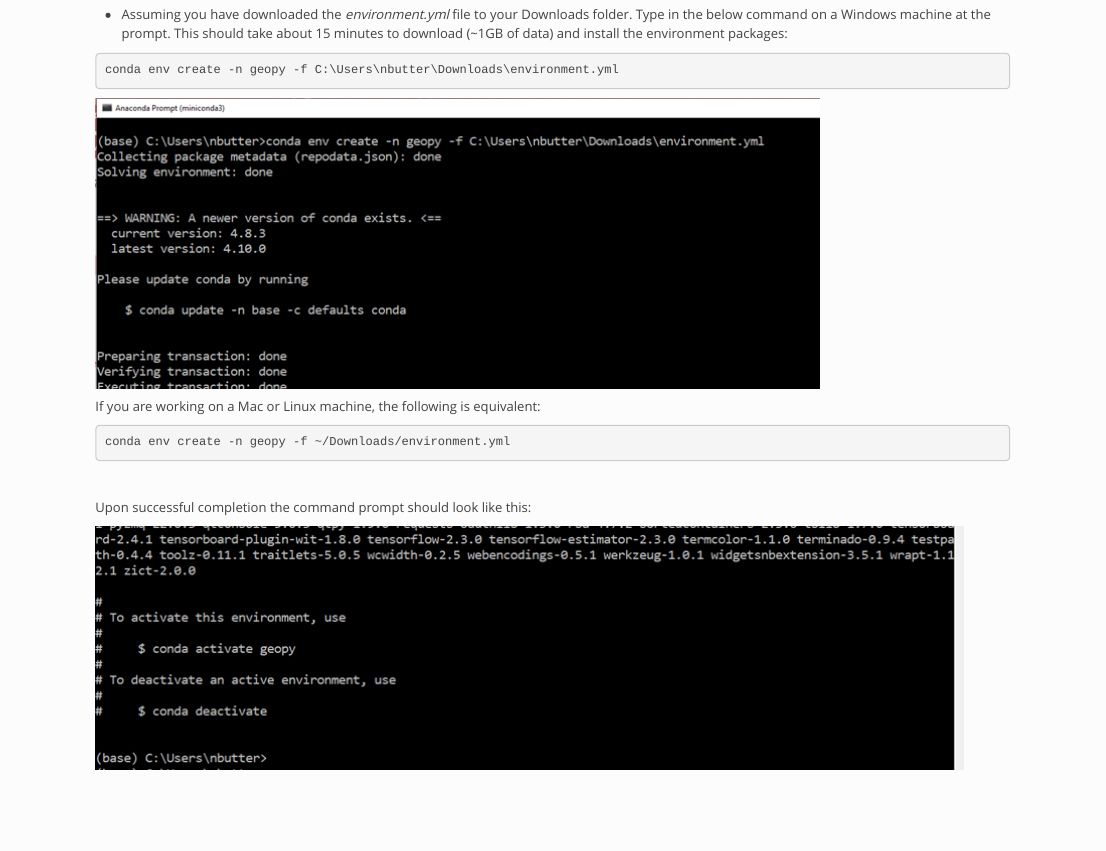
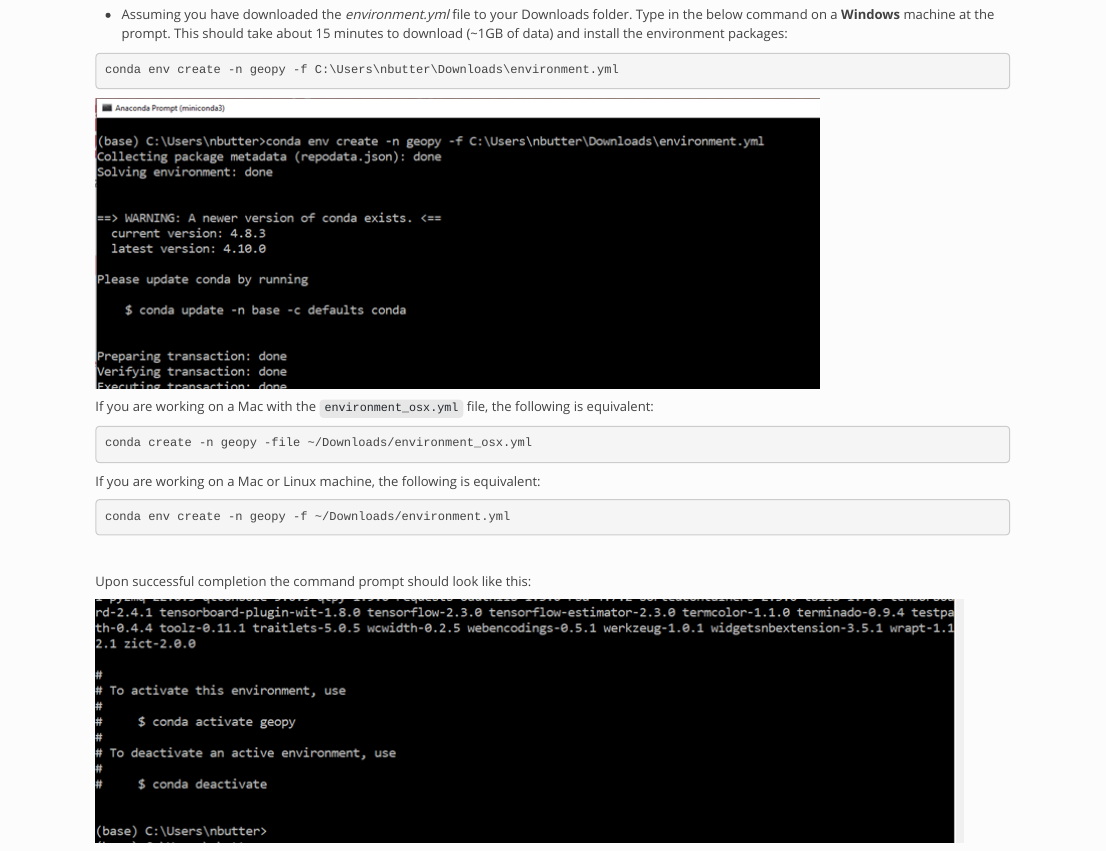
Before and after one commit to Sydney-Informatics-Hub/geopython, an R Markdown document (setup.Rmd): the page in a window 1100 px wide, from 1340 px down. Rendered offline with R 4.5, knitr and Pandoc, with nearby package versions.

Commit message:
Update setup.Rmd

````diff
--- a/setup.Rmd
+++ b/setup.Rmd
@@ -36,7 +36,7 @@ Next we need to set up an environment with all the additional packages and libra
 <br>
 ![](fig/setup01.png)
 
-* Assuming you have downloaded the *environment.yml* file to your Downloads folder. Type in the below command on a Windows machine at the prompt. This should take about 15 minutes to download (~1GB of data) and install the environment packages:
+* Assuming you have downloaded the *environment.yml* file to your Downloads folder. Type in the below command on a **Windows** machine at the prompt. This should take about 15 minutes to download (~1GB of data) and install the environment packages:
 
 ```sh
 conda env create -n geopy -f C:\Users\nbutter\Downloads\environment.yml
@@ -44,7 +44,14 @@ conda env create -n geopy -f C:\Users\nbutter\Downloads\environment.yml
 
 ![](fig/setup02.png)
 
+If you are working on a Mac with the `environment_osx.yml` file, the following is equivalent:
+
+```sh
+conda create -n geopy -file ~/Downloads/environment_osx.yml
+```
+
 If you are working on a Mac or Linux machine, the following is equivalent:
+
 ```sh
 conda env create -n geopy -f ~/Downloads/environment.yml
 ```
````
